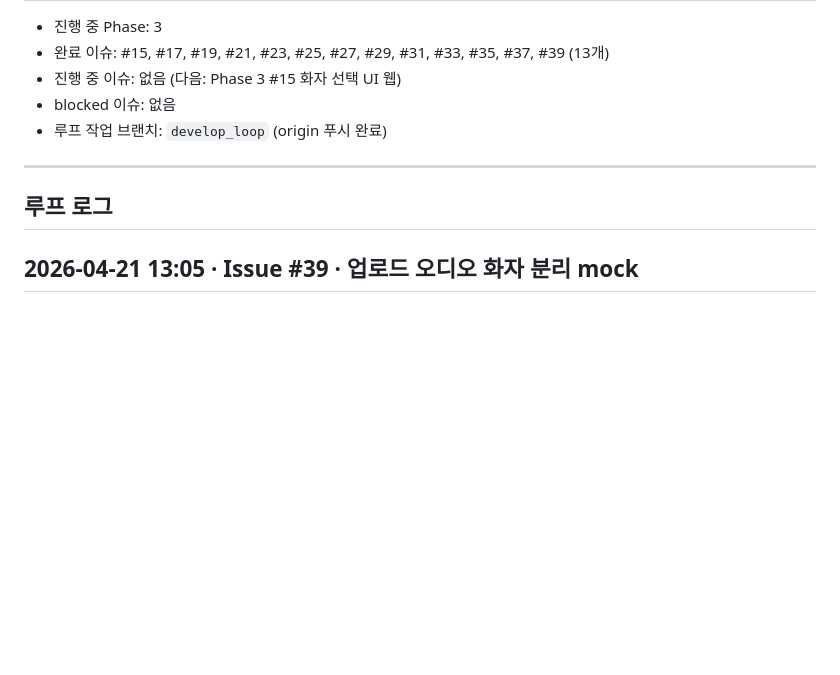
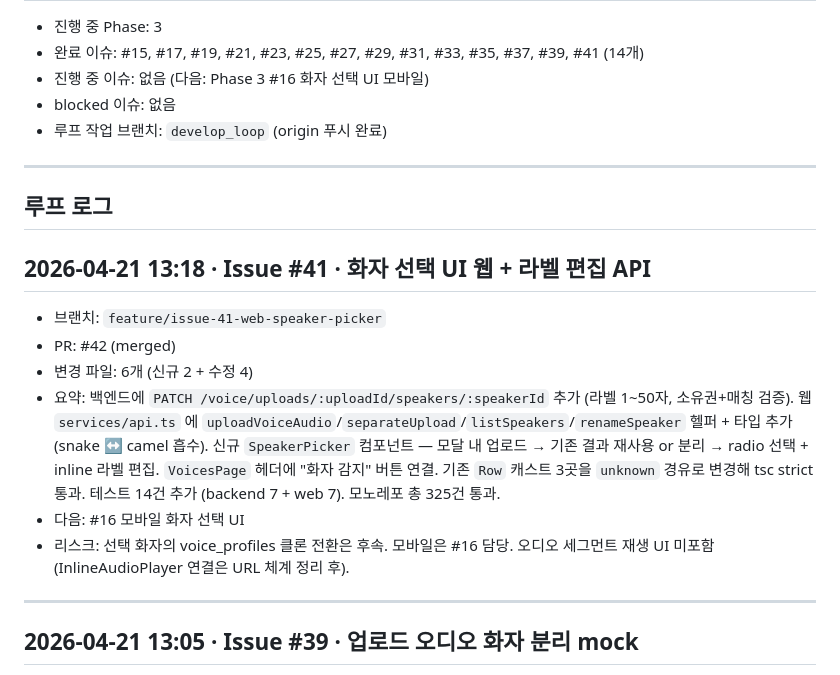
Before and after one commit to perso-devrel/voice_alarm, a Markdown page: PROGRESS.md, the part around one of its changes. GitHub-like rendering; blank space fills up the shorter version.

Commit message:
docs(docs): PROGRESS.md 업데이트 — #41 완료 기록
Refs: #41

```diff
--- a/PROGRESS.md
+++ b/PROGRESS.md
@@ -2,13 +2,23 @@
 
 - 진행 중 Phase: 3
-- 완료 이슈: #15, #17, #19, #21, #23, #25, #27, #29, #31, #33, #35, #37, #39 (13개)
-- 진행 중 이슈: 없음 (다음: Phase 3 #15 화자 선택 UI 웹)
+- 완료 이슈: #15, #17, #19, #21, #23, #25, #27, #29, #31, #33, #35, #37, #39, #41 (14개)
+- 진행 중 이슈: 없음 (다음: Phase 3 #16 화자 선택 UI 모바일)
 - blocked 이슈: 없음
 - 루프 작업 브랜치: `develop_loop` (origin 푸시 완료)
 
 ---
 
 ## 루프 로그
+
+## 2026-04-21 13:18 · Issue #41 · 화자 선택 UI 웹 + 라벨 편집 API
+- 브랜치: `feature/issue-41-web-speaker-picker`
+- PR: #42 (merged)
+- 변경 파일: 6개 (신규 2 + 수정 4)
+- 요약: 백엔드에 `PATCH /voice/uploads/:uploadId/speakers/:speakerId` 추가 (라벨 1~50자, 소유권+매칭 검증). 웹 `services/api.ts` 에 `uploadVoiceAudio`/`separateUpload`/`listSpeakers`/`renameSpeaker` 헬퍼 + 타입 추가 (snake ↔ camel 흡수). 신규 `SpeakerPicker` 컴포넌트 — 모달 내 업로드 → 기존 결과 재사용 or 분리 → radio 선택 + inline 라벨 편집. `VoicesPage` 헤더에 "화자 감지" 버튼 연결. 기존 `Row` 캐스트 3곳을 `unknown` 경유로 변경해 tsc strict 통과. 테스트 14건 추가 (backend 7 + web 7). 모노레포 총 325건 통과.
+- 다음: #16 모바일 화자 선택 UI
+- 리스크: 선택 화자의 voice_profiles 클론 전환은 후속. 모바일은 #16 담당. 오디오 세그먼트 재생 UI 미포함(InlineAudioPlayer 연결은 URL 체계 정리 후).
+
+---
 
 ## 2026-04-21 13:05 · Issue #39 · 업로드 오디오 화자 분리 mock
 - 브랜치: `feature/issue-39-voice-separate-mock`
```
Also changed, not shown: other parts of PROGRESS.md (+1 -1 lines).
